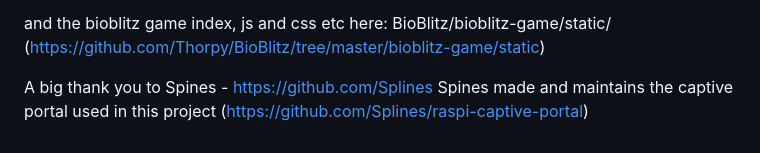
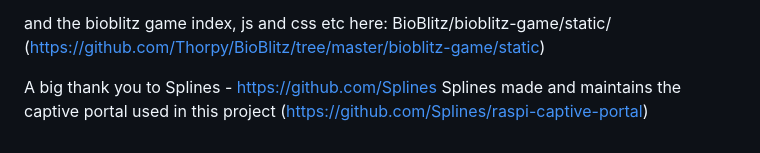
Before and after one commit to Thorpy/BioBlitz, a Markdown page: README.md, the part around the change. Drawn GitHub-style.

```diff
--- a/README.md
+++ b/README.md
@@ -75,5 +75,5 @@ You can also edit the landing page index.html here: BioBlitz/raspi-captive-porta
 and the bioblitz game index, js and css etc here: BioBlitz/bioblitz-game/static/ (https://github.com/Thorpy/BioBlitz/tree/master/bioblitz-game/static)
 
 
-A big thank you to Spines - https://github.com/Splines
-Spines made and maintains the captive portal used in this project (https://github.com/Splines/raspi-captive-portal)
+A big thank you to Splines - https://github.com/Splines
+Splines made and maintains the captive portal used in this project (https://github.com/Splines/raspi-captive-portal)
```
